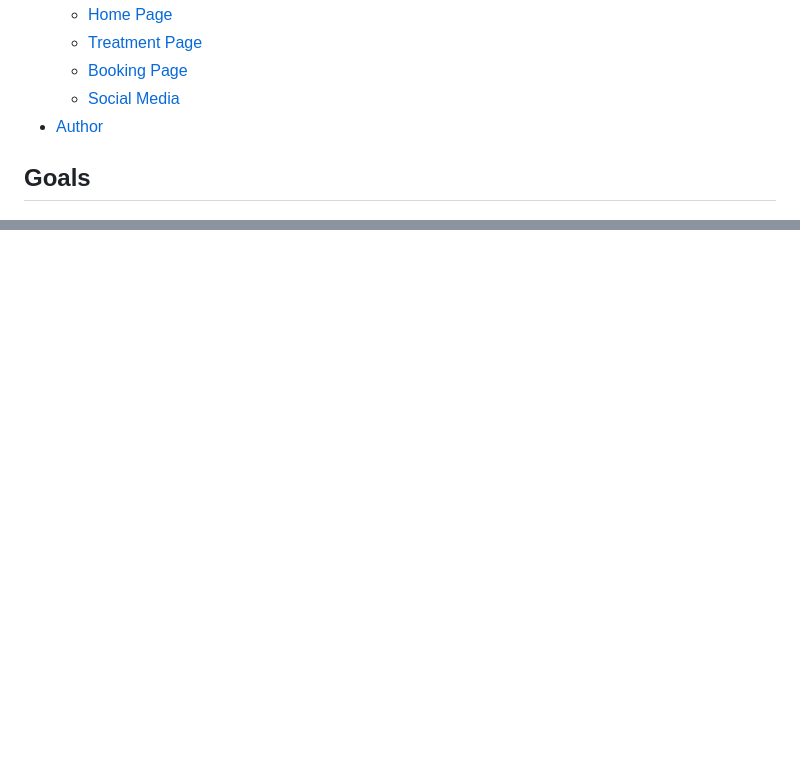
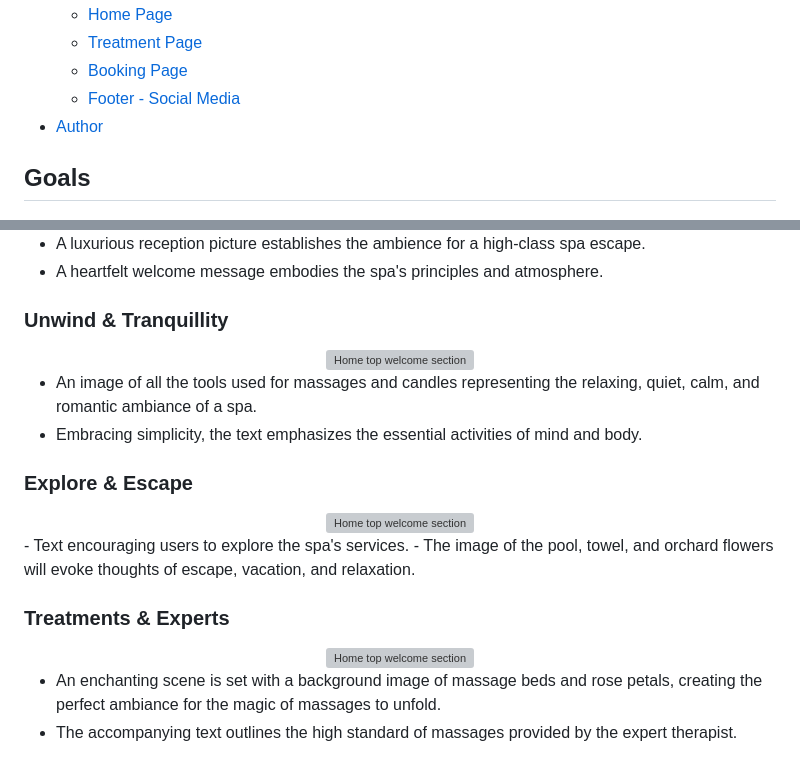
Before and after one commit to SamAtkinsonModeste/ci-p-one-zen-oasis-spa, a Markdown page: README.md, 2 parts joined by grey strips. GitHub-like rendering; blank space fills up the shorter version; grey boxes are pictures that could not be loaded.

```diff
--- a/README.md
+++ b/README.md
@@ -40,7 +40,7 @@
   - [Home Page](#home-page)
   - [Treatment Page](#treatment-page)
   - [Booking Page ](#booking-page)
-  - [Social Media](social-media)
+  - [Footer - Social Media](footer-social-media)
 - [Author](#author)
 
 ## Goals
@@ -112,0 +144,28 @@ I love how you can use CSS not only for the layout of your pages <br> but also t
+- A luxurious reception picture establishes the ambience for a high-class spa escape.
+- A heartfelt welcome message embodies the spa's principles and atmosphere.
+
+### Unwind & Tranquillity
+
+<div align="center">
+  <img src="assets/images/home-relax.webp"  alt="Home top welcome section">
+</div>
+
+- An image of all the tools used for massages and candles representing the relaxing, quiet, calm, and romantic ambiance of a spa.
+- Embracing simplicity, the text emphasizes the essential activities of mind and body.
+
+### Explore & Escape
+
+<div align="center">
+  <img src="assets/images/home-explore.webp"  alt="Home top welcome section">
+</div>
+- Text encouraging users to explore the spa's services.
+- The image of the pool, towel, and orchard flowers will evoke thoughts of escape, vacation, and relaxation.
+
+### Treatments & Experts
+
+<div align="center">
+  <img src="assets/images/home-treatments.webp"  alt="Home top welcome section">
+</div>
+
+- An enchanting scene is set with a background image of massage beds and rose petals, creating the perfect ambiance for the magic of massages to unfold.
+- The accompanying text outlines the high standard of massages provided by the expert therapist.
```
Also changed, not shown: other parts of README.md (+38 -7 lines).
